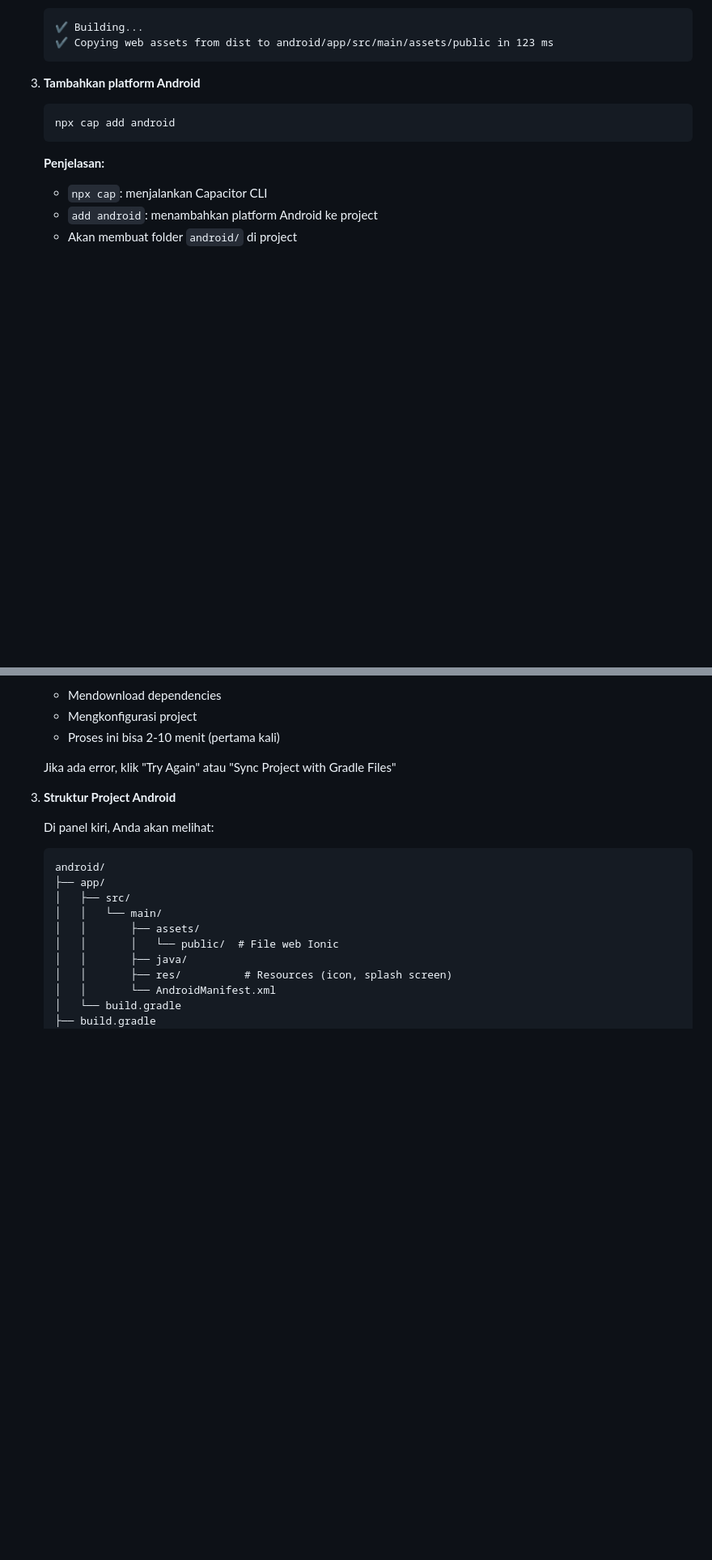
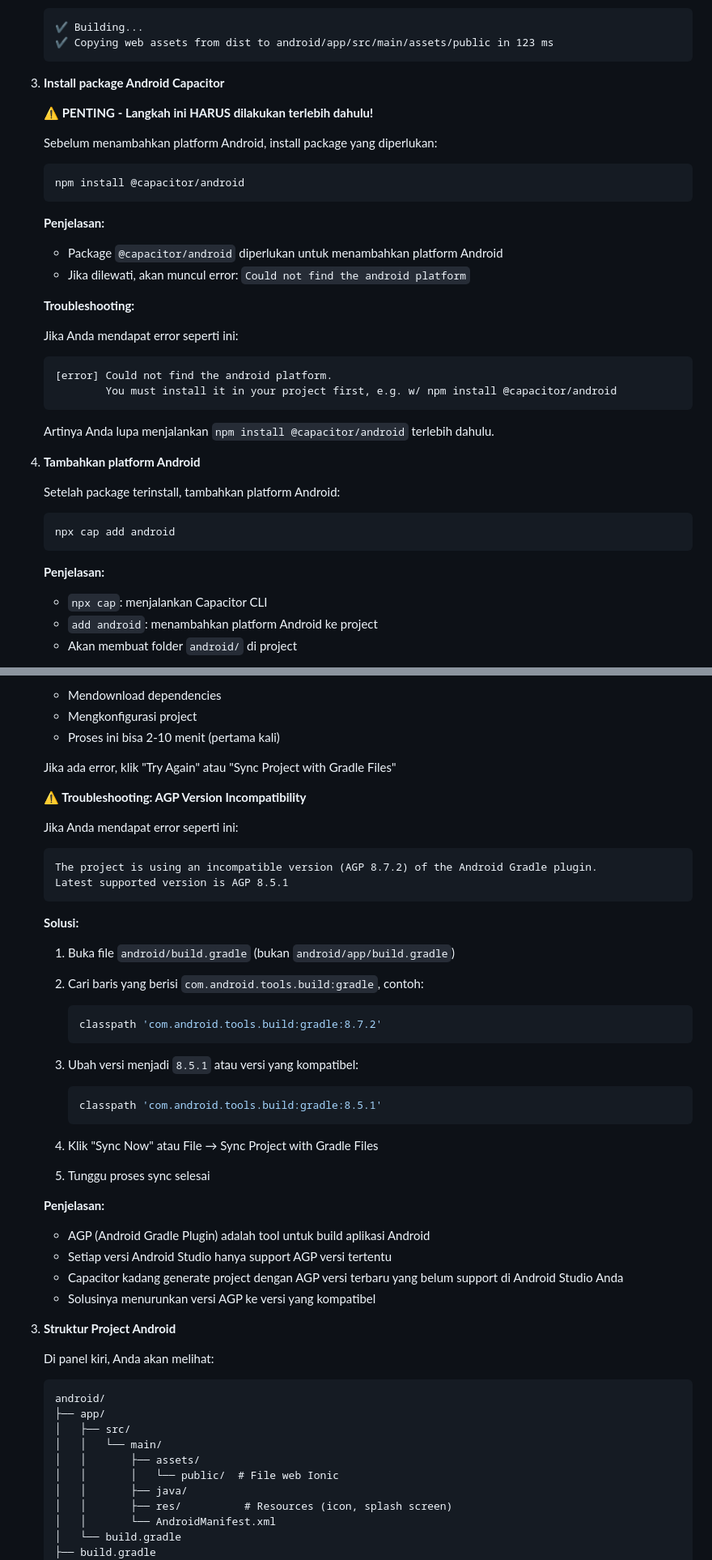
Before and after one commit to antonprafanto/tuweb_mobile2025, a Markdown page: TUWEB_3.md, 2 parts joined by grey strips. Shown at 81% size. GitHub-like rendering; blank space fills up the shorter version.

````diff
--- a/TUWEB_3.md
+++ b/TUWEB_3.md
@@ -482,7 +482,33 @@ export default config;
    ✔ Copying web assets from dist to android/app/src/main/assets/public in 123 ms
    ```
 
-3. **Tambahkan platform Android**
+3. **Install package Android Capacitor**
+
+   **⚠️ PENTING - Langkah ini HARUS dilakukan terlebih dahulu!**
+
+   Sebelum menambahkan platform Android, install package yang diperlukan:
+
+   ```bash
+   npm install @capacitor/android
+   ```
+
+   **Penjelasan:**
+   - Package `@capacitor/android` diperlukan untuk menambahkan platform Android
+   - Jika dilewati, akan muncul error: `Could not find the android platform`
+
+   **Troubleshooting:**
+
+   Jika Anda mendapat error seperti ini:
+   ```
+   [error] Could not find the android platform.
+           You must install it in your project first, e.g. w/ npm install @capacitor/android
+   ```
+
+   Artinya Anda lupa menjalankan `npm install @capacitor/android` terlebih dahulu.
+
+4. **Tambahkan platform Android**
+
+   Setelah package terinstall, tambahkan platform Android:
 
    ```bash
    npx cap add android
@@ -539,6 +565,38 @@ export default config;
    - Proses ini bisa 2-10 menit (pertama kali)
 
    Jika ada error, klik "Try Again" atau "Sync Project with Gradle Files"
+
+   **⚠️ Troubleshooting: AGP Version Incompatibility**
+
+   Jika Anda mendapat error seperti ini:
+   ```
+   The project is using an incompatible version (AGP 8.7.2) of the Android Gradle plugin.
+   Latest supported version is AGP 8.5.1
+   ```
+
+   **Solusi:**
+
+   1. Buka file `android/build.gradle` (bukan `android/app/build.gradle`)
+
+   2. Cari baris yang berisi `com.android.tools.build:gradle`, contoh:
+      ```gradle
+      classpath 'com.android.tools.build:gradle:8.7.2'
+      ```
+
+   3. Ubah versi menjadi `8.5.1` atau versi yang kompatibel:
+      ```gradle
+      classpath 'com.android.tools.build:gradle:8.5.1'
+      ```
+
+   4. Klik "Sync Now" atau File → Sync Project with Gradle Files
+
+   5. Tunggu proses sync selesai
+
+   **Penjelasan:**
+   - AGP (Android Gradle Plugin) adalah tool untuk build aplikasi Android
+   - Setiap versi Android Studio hanya support AGP versi tertentu
+   - Capacitor kadang generate project dengan AGP versi terbaru yang belum support di Android Studio Anda
+   - Solusinya menurunkan versi AGP ke versi yang kompatibel
 
 3. **Struktur Project Android**
 
````
Also changed, not shown: other parts of TUWEB_3.md (+3 -3 lines).
